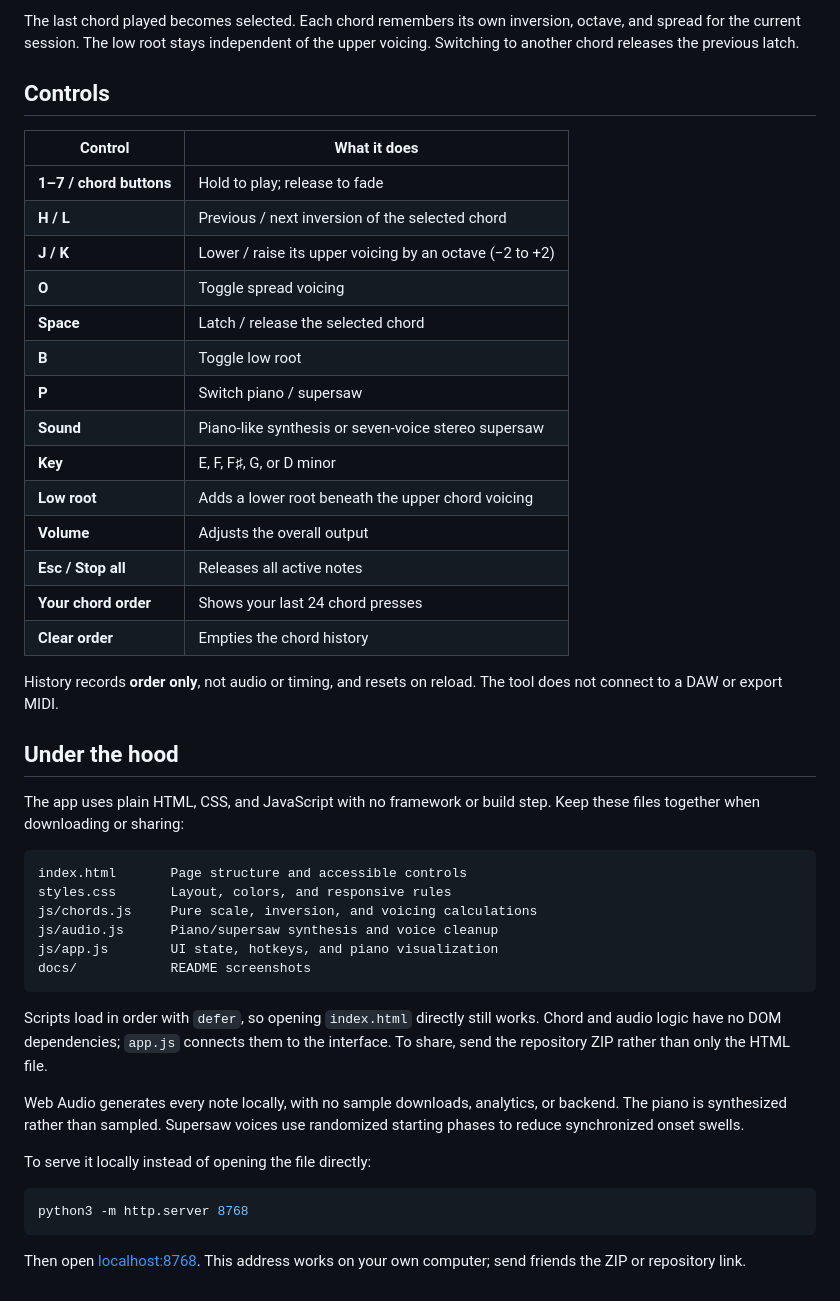
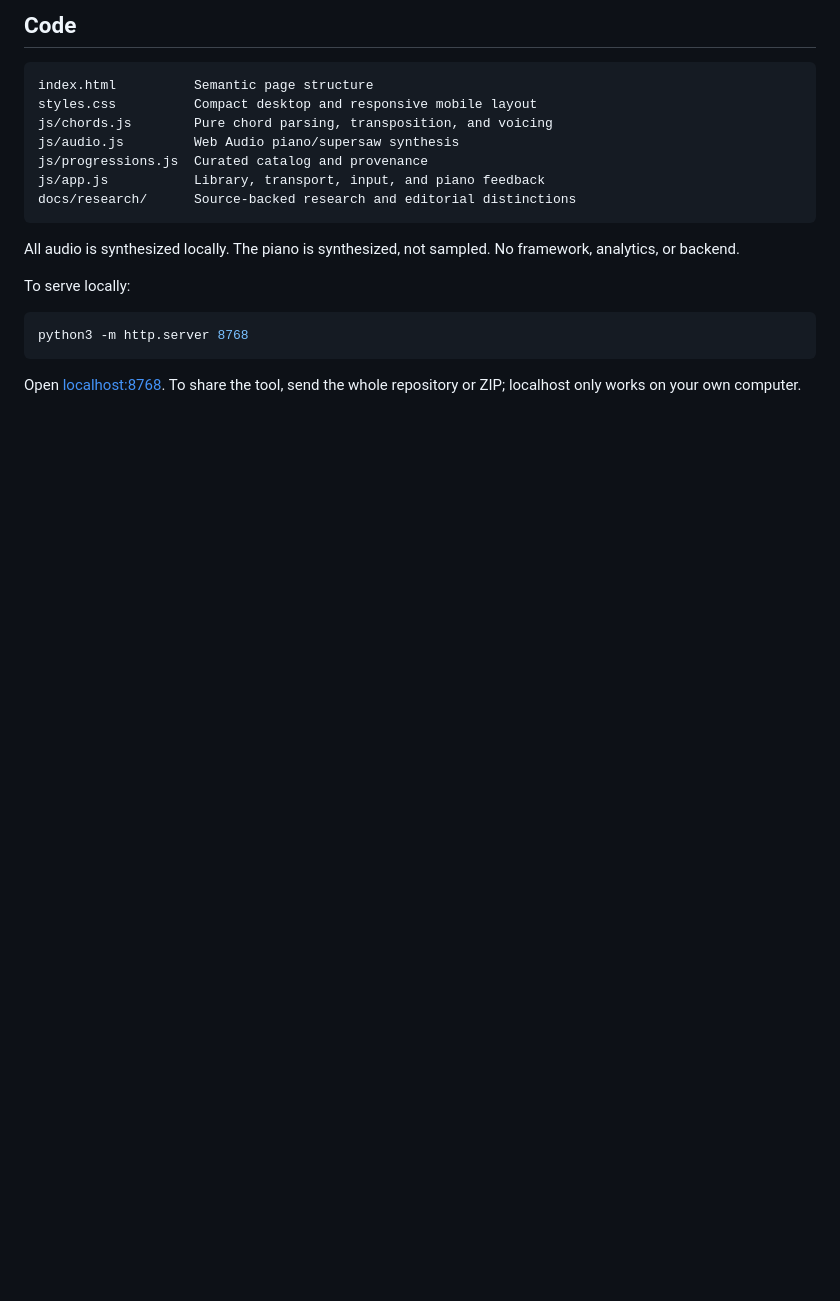
Before and after one commit to p4r7h-v/chord-explorer, a Markdown page: README.md, the part around one of its changes. Drawn GitHub-style; blank space fills up the shorter version.

````diff
--- a/README.md
+++ b/README.md
@@ -40,48 +45,22 @@ Press **1**, then **Space** to latch the chord. Tap **L** to change its inversio
 
-The last chord played becomes selected. Each chord remembers its own inversion, octave, and spread for the current session. The low root stays independent of the upper voicing. Switching to another chord releases the previous latch.
-
-## Controls
-
-| Control | What it does |
-| --- | --- |
-| **1–7 / chord buttons** | Hold to play; release to fade |
-| **H / L** | Previous / next inversion of the selected chord |
-| **J / K** | Lower / raise its upper voicing by an octave (−2 to +2) |
-| **O** | Toggle spread voicing |
-| **Space** | Latch / release the selected chord |
-| **B** | Toggle low root |
-| **P** | Switch piano / supersaw |
-| **Sound** | Piano-like synthesis or seven-voice stereo supersaw |
-| **Key** | E, F, F♯, G, or D minor |
-| **Low root** | Adds a lower root beneath the upper chord voicing |
-| **Volume** | Adjusts the overall output |
-| **Esc / Stop all** | Releases all active notes |
-| **Your chord order** | Shows your last 24 chord presses |
-| **Clear order** | Empties the chord history |
-
-History records **order only**, not audio or timing, and resets on reload. The tool does not connect to a DAW or export MIDI.
-
-## Under the hood
-
-The app uses plain HTML, CSS, and JavaScript with no framework or build step. Keep these files together when downloading or sharing:
+## Code
 
 ```text
-index.html       Page structure and accessible controls
-styles.css       Layout, colors, and responsive rules
-js/chords.js     Pure scale, inversion, and voicing calculations
-js/audio.js      Piano/supersaw synthesis and voice cleanup
-js/app.js        UI state, hotkeys, and piano visualization
-docs/            README screenshots
+index.html          Semantic page structure
+styles.css          Compact desktop and responsive mobile layout
+js/chords.js        Pure chord parsing, transposition, and voicing
+js/audio.js         Web Audio piano/supersaw synthesis
+js/progressions.js  Curated catalog and provenance
+js/app.js           Library, transport, input, and piano feedback
+docs/research/      Source-backed research and editorial distinctions
 ```
 
-Scripts load in order with `defer`, so opening `index.html` directly still works. Chord and audio logic have no DOM dependencies; `app.js` connects them to the interface. To share, send the repository ZIP rather than only the HTML file.
+All audio is synthesized locally. The piano is synthesized, not sampled. No framework, analytics, or backend.
 
-Web Audio generates every note locally, with no sample downloads, analytics, or backend. The piano is synthesized rather than sampled. Supersaw voices use randomized starting phases to reduce synchronized onset swells.
-
-To serve it locally instead of opening the file directly:
+To serve locally:
 
 ```sh
 python3 -m http.server 8768
 ```
 
-Then open [localhost:8768](http://localhost:8768). This address works on your own computer; send friends the ZIP or repository link.
+Open [localhost:8768](http://localhost:8768). To share the tool, send the whole repository or ZIP; localhost only works on your own computer.
````
Also changed, not shown: other parts of README.md (+29 -24 lines), docs/research/cinematic-video.md (added, +23 -0 lines), docs/research/progression-library.md (added, +93 -0 lines), docs/cinema-explorer-preview.jpg (added), 5 other files.
